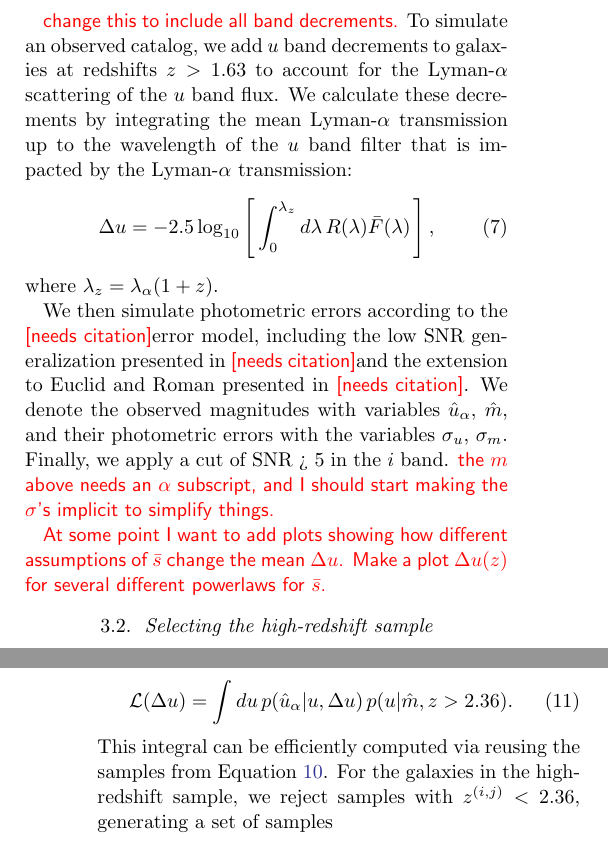
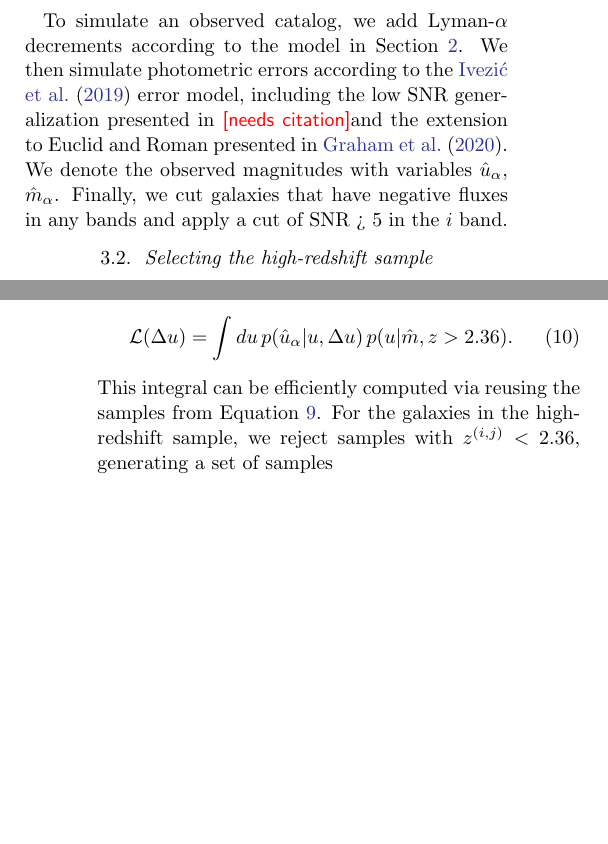
Before and after one commit to jfcrenshaw/rubin-lya-forecast, a LaTeX paper (src/tex/ms.tex): two parts of the columns of pages 3 and 4 of 6, joined at a grey line, cut at the place of the change, the shorter picture padded with empty space. Compiled offline with pdfLaTeX; a LaTeX package or settings file that is missing is left out.

Commit message:
More manuscript updates.

```diff
--- a/src/tex/ms.tex
+++ b/src/tex/ms.tex
@@ -250,25 +250,10 @@ We will use the variable $m$ to refer to the vector of all other intrinsic magni
 For most of the paper, $m$/$m_\alpha$ refer only to the LSST $grizy$ bands.
 In Section \ref{sec:nir}, we consider the inclusion of Euclid $YJH$ and Roman $YJHF$ bands.
 
-\note{change this to include all band decrements.}
-To simulate an observed catalog, we add $u$ band decrements to galaxies at redshifts $z > 1.63$ to account for the \lya scattering of the $u$ band flux.
-We calculate these decrements by integrating the mean \lya transmission up to the wavelength of the $u$ band filter that is impacted by the \lya transmission:
-\begin{align}
-    \du = -2.5 \log_{10} \left[ \,
-    \int_0^{\lambda_z} d\lambda \, R(\lambda) \bar{F}(\lambda)
-    \, \right],
-\end{align}
-where $\lambda_z = \lambda_\alpha (1 + z)$.
-
-We then simulate photometric errors according to the \needscite error model, including the low SNR generalization presented in \needscite and the extension to Euclid and Roman presented in \needscite.
-We denote the observed magnitudes with variables $\hat{u}_\alpha$, $\hat{m}$, and their photometric errors with the variables $\sigma_u$, $\sigma_m$.
-Finally, we apply a cut of SNR > 5 in the $i$ band.
-\note{the $m$ above needs an $\alpha$ subscript, and I should start making the $\sigma$'s implicit to simplify things.}
-
-\note{
-    At some point I want to add plots showing how different assumptions of $\bar{s}$ change the mean $\du$.
-    Make a plot $\du(z)$ for several different powerlaws for $\bar{s}$.
-}
+To simulate an observed catalog, we add \lya decrements according to the model in Section \ref{sec:decrements}.
+We then simulate photometric errors according to the \citet{ivezic2019} error model, including the low SNR generalization presented in \needscite and the extension to Euclid and Roman presented in \citet{graham2020}.
+We denote the observed magnitudes with variables $\hat{u}_\alpha$, $\hat{m}_\alpha$.
+Finally, we cut galaxies that have negative fluxes in any bands and apply a cut of SNR > 5 in the $i$ band.
 
 \subsection{Selecting the high-redshift sample}
 \label{sec:photo-z}
```
Also changed, not shown: src/tex/ms.tex (6 more changed lines).
